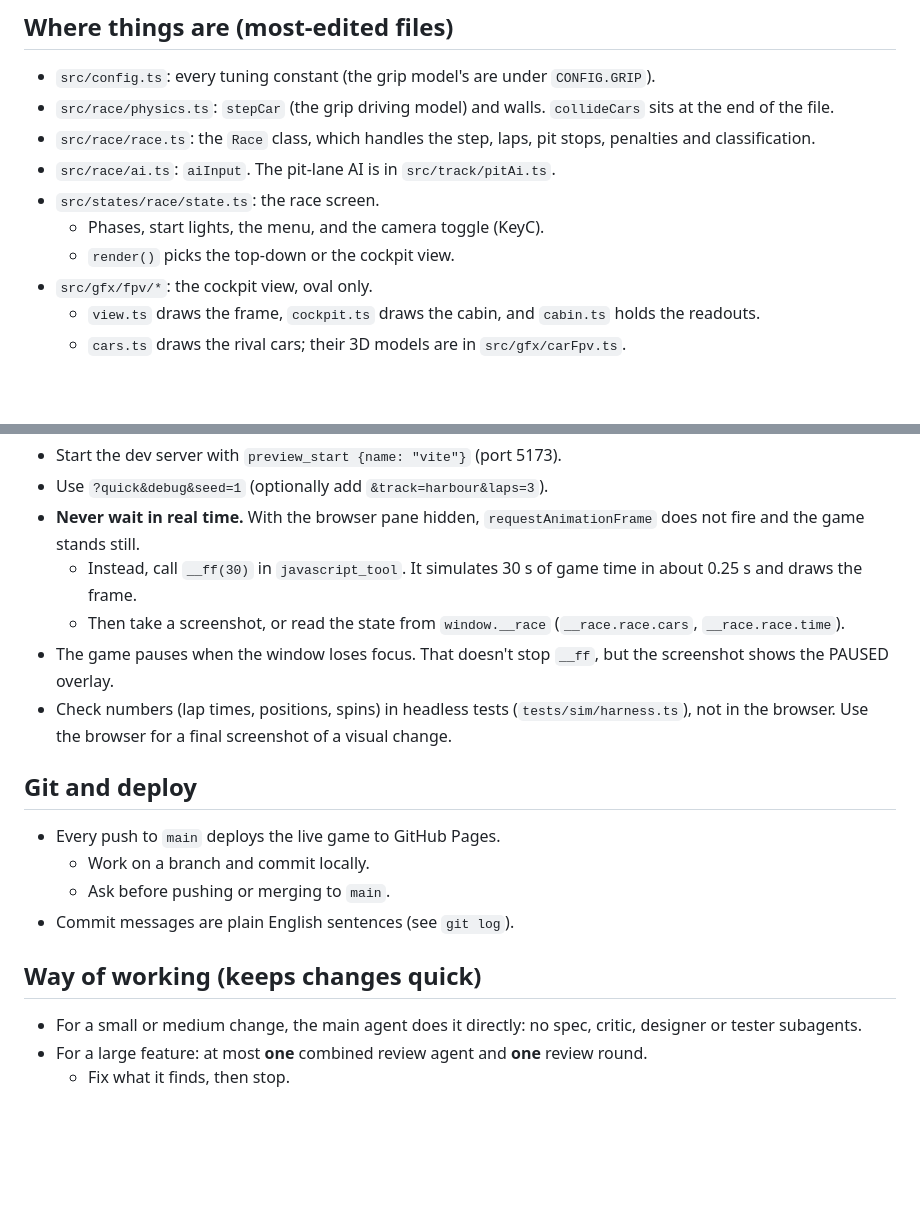
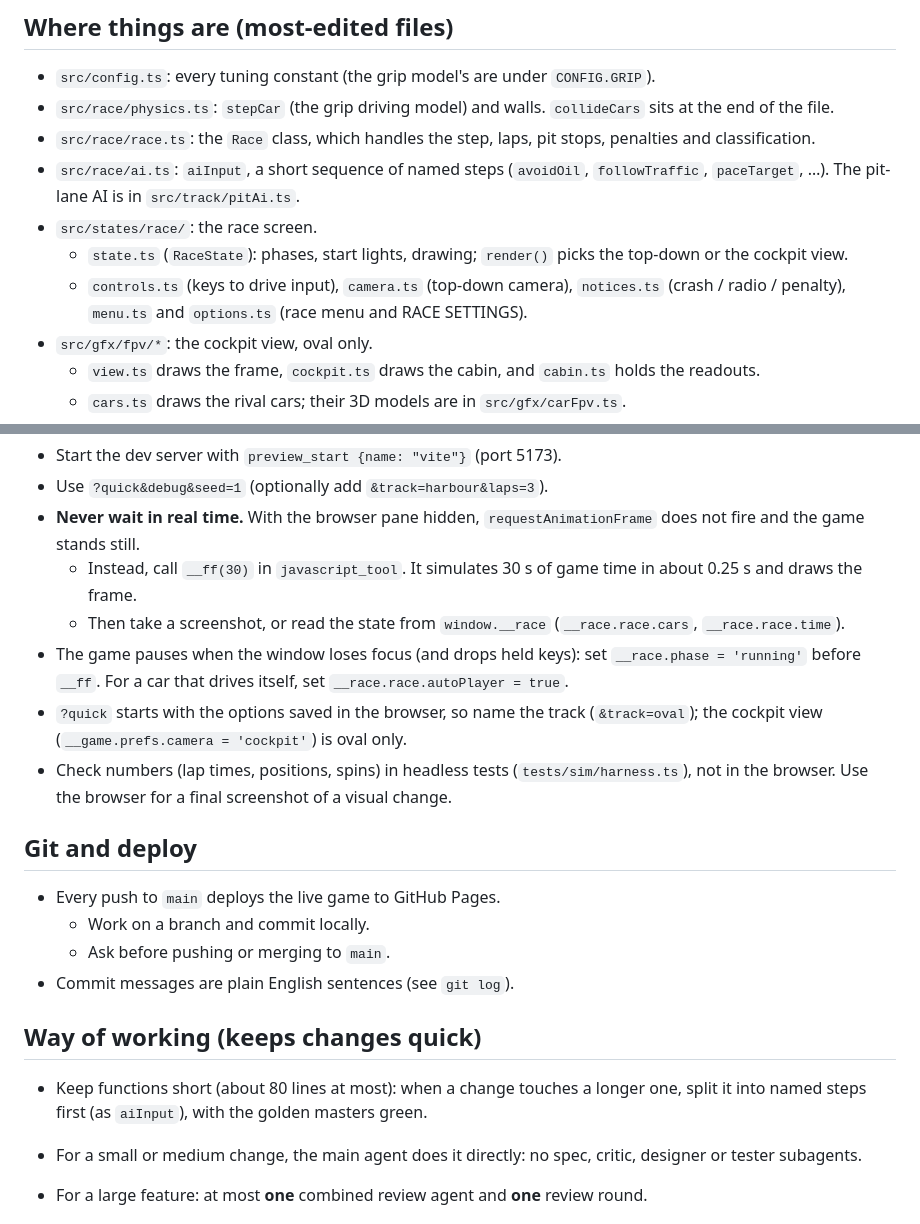
Before and after one commit to luke-moonweb/Petrol-Rush, a Markdown page: CLAUDE.md, 2 parts joined by grey strips. Rendered like a GitHub page; blank space fills up the shorter version.

Commit message:
Update the docs for the split modules and the removed speed bar
CLAUDE.md maps the new race-screen modules and the AI steps, asks for short functions, and
notes how to drive a browser check (pause on blur, autoPlayer, ?quick uses saved options).
The README no longer lists the speed warning bar setting, which was removed earlier.

Co-Authored-By: Claude Opus 5.5 <noreply@anthropic.com>

```diff
--- a/CLAUDE.md
+++ b/CLAUDE.md
@@ -26,10 +26,10 @@ parameters. This file covers only what saves time when making changes.
 - `src/config.ts`: every tuning constant (the grip model's are under `CONFIG.GRIP`).
 - `src/race/physics.ts`: `stepCar` (the grip driving model) and walls. `collideCars` sits at the end of the file.
 - `src/race/race.ts`: the `Race` class, which handles the step, laps, pit stops, penalties and classification.
-- `src/race/ai.ts`: `aiInput`. The pit-lane AI is in `src/track/pitAi.ts`.
-- `src/states/race/state.ts`: the race screen.
-  - Phases, start lights, the menu, and the camera toggle (KeyC).
-  - `render()` picks the top-down or the cockpit view.
+- `src/race/ai.ts`: `aiInput`, a short sequence of named steps (`avoidOil`, `followTraffic`, `paceTarget`, …). The pit-lane AI is in `src/track/pitAi.ts`.
+- `src/states/race/`: the race screen.
+  - `state.ts` (`RaceState`): phases, start lights, drawing; `render()` picks the top-down or the cockpit view.
+  - `controls.ts` (keys to drive input), `camera.ts` (top-down camera), `notices.ts` (crash / radio / penalty), `menu.ts` and `options.ts` (race menu and RACE SETTINGS).
 - `src/gfx/fpv/*`: the cockpit view, oval only.
   - `view.ts` draws the frame, `cockpit.ts` draws the cabin, and `cabin.ts` holds the readouts.
   - `cars.ts` draws the rival cars; their 3D models are in `src/gfx/carFpv.ts`.
@@ -48,7 +48,8 @@ parameters. This file covers only what saves time when making changes.
 - **Never wait in real time.** With the browser pane hidden, `requestAnimationFrame` does not fire and the game stands still.
   - Instead, call `__ff(30)` in `javascript_tool`. It simulates 30 s of game time in about 0.25 s and draws the frame.
   - Then take a screenshot, or read the state from `window.__race` (`__race.race.cars`, `__race.race.time`).
-- The game pauses when the window loses focus. That doesn't stop `__ff`, but the screenshot shows the PAUSED overlay.
+- The game pauses when the window loses focus (and drops held keys): set `__race.phase = 'running'` before `__ff`. For a car that drives itself, set `__race.race.autoPlayer = true`.
+- `?quick` starts with the options saved in the browser, so name the track (`&track=oval`); the cockpit view (`__game.prefs.camera = 'cockpit'`) is oval only.
 - Check numbers (lap times, positions, spins) in headless tests (`tests/sim/harness.ts`), not in the browser. Use the browser for a final screenshot of a visual change.
 
 ## Git and deploy
@@ -60,6 +61,8 @@ parameters. This file covers only what saves time when making changes.
 
 ## Way of working (keeps changes quick)
 
+- Keep functions short (about 80 lines at most): when a change touches a longer one, split it into named steps first (as `aiInput`), with the golden masters green.
+
 - For a small or medium change, the main agent does it directly: no spec, critic, designer or tester subagents.
 - For a large feature: at most **one** combined review agent and **one** review round.
   - Fix what it finds, then stop.
```
Also changed, not shown: README.md (+1 -2 lines).
